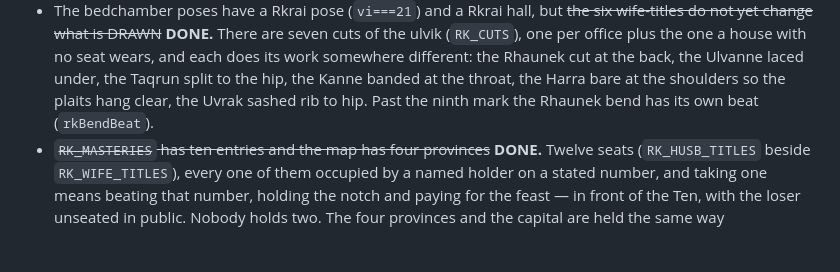
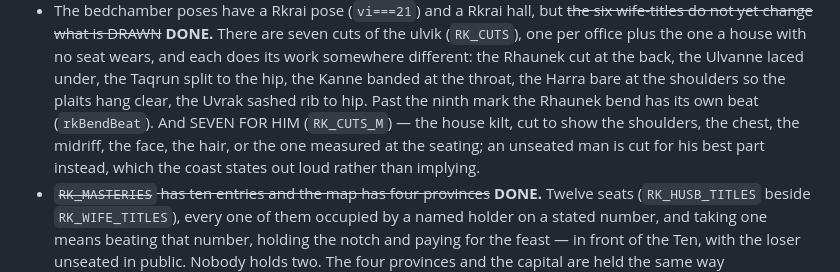
Before and after one commit to shuva18325/Ancient-Life-sim-300-A.D-, a Markdown page: ROADMAP.md, the part around the change. Drawn GitHub-style; blank space fills up the shorter version.

Commit message:
Roadmap: note the men's seven cuts
Co-Authored-By: Claude Opus 5 <noreply@anthropic.com>
Claude-Session: https://claude.ai/code/session_01MokzVbc5CRHe1fdVQTQ4QZ

```diff
--- a/ROADMAP.md
+++ b/ROADMAP.md
@@ -383,7 +383,10 @@ treats the subject as a matter of record, so he does not look away.
   cut at the back, the Ulvanne laced under, the Taqrun split to the hip, the
   Kanne banded at the throat, the Harra bare at the shoulders so the plaits
   hang clear, the Uvrak sashed rib to hip. Past the ninth mark the Rhaunek
-  bend has its own beat (`rkBendBeat`).
+  bend has its own beat (`rkBendBeat`). And SEVEN FOR HIM (`RK_CUTS_M`) — the
+  house kilt, cut to show the shoulders, the chest, the midriff, the face, the
+  hair, or the one measured at the seating; an unseated man is cut for his best
+  part instead, which the coast states out loud rather than implying.
 - ~~`RK_MASTERIES` has ten entries and the map has four provinces~~ **DONE.**
   Twelve seats (`RK_HUSB_TITLES` beside `RK_WIFE_TITLES`), every one of them
   occupied by a named holder on a stated number, and taking one means beating
```
